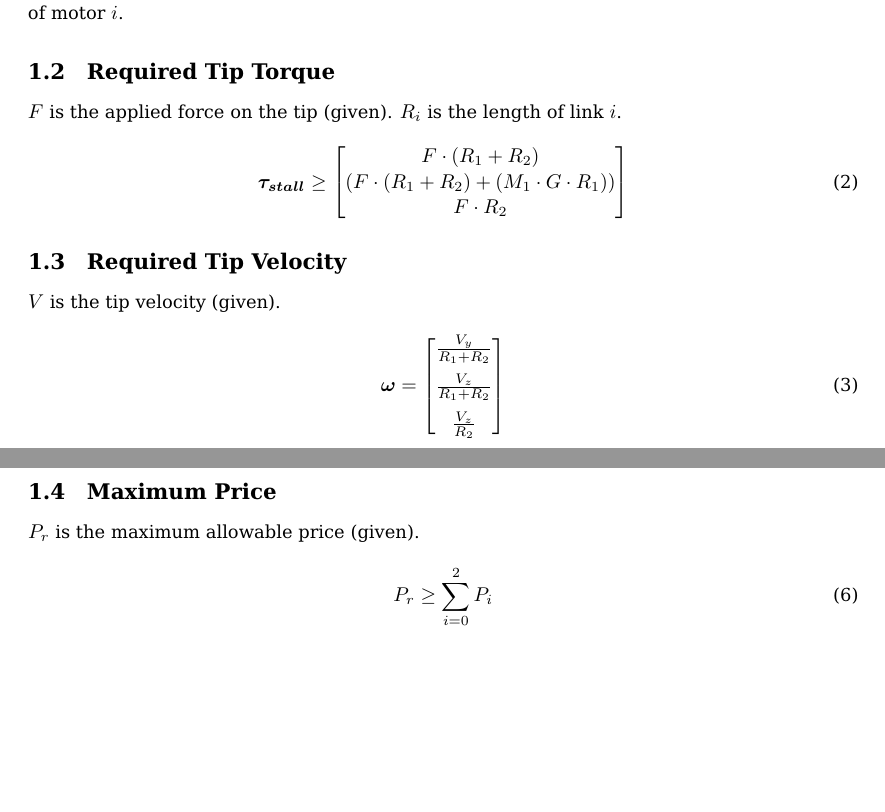
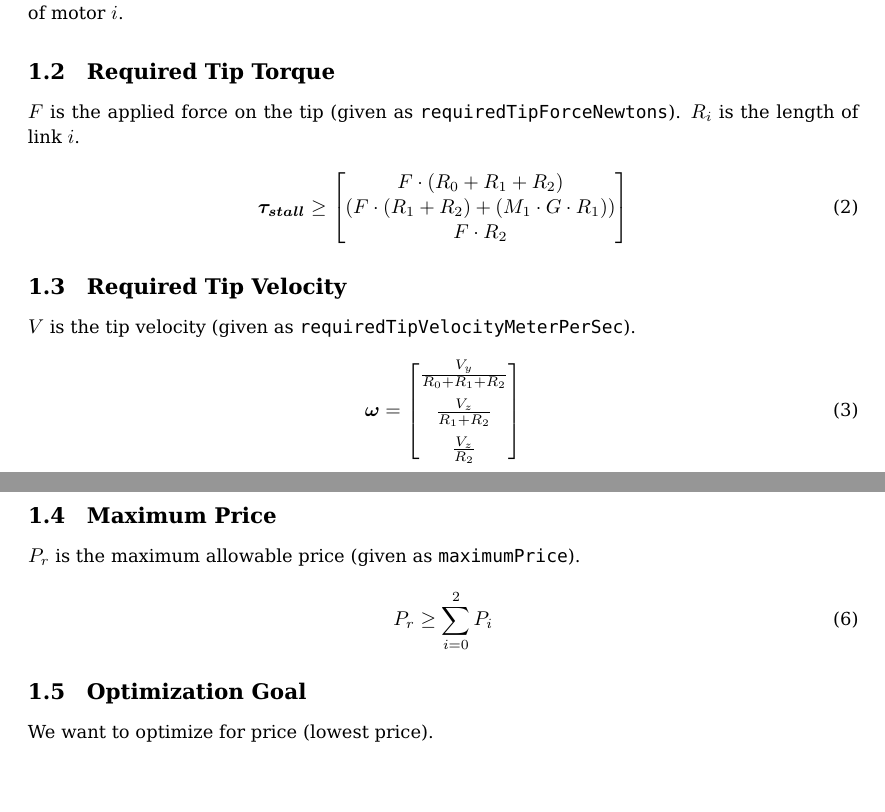
Before and after one commit to CommonWealthRobotics/auto-configured-vitamins, a LaTeX document (constraints-paper/main.tex): two parts of pages 1 and 2 of 2, joined at a grey line, cut so that both start at the same text. Compiled offline with pdfLaTeX.

Commit message:
Add R_0 to constraints, add optimization goal, add json names for given constants

```diff
--- a/constraints-paper/main.tex
+++ b/constraints-paper/main.tex
@@ -45,13 +45,14 @@ $M^{(i)}$ is the mass in kilograms of motor $i$.
 \FloatBarrier
 \subsection{Required Tip Torque}
 
-$F$ is the applied force on the tip (given). $R_i$ is the length of link $i$.
+$F$ is the applied force on the tip (given as \texttt{requiredTipForceNewtons}). $R_i$ is the length
+of link $i$.
 
 \begin{equation}
     \boldsymbol{\tau_{stall}}
     \geq
     \begin{bmatrix}
-        F \cdot (R_1 + R_2) \\
+        F \cdot (R_0 + R_1 + R_2) \\
         (F \cdot (R_1 + R_2) + (M_1 \cdot G \cdot R_1)) \\
         F \cdot R_2
     \end{bmatrix}
@@ -60,12 +61,12 @@ $F$ is the applied force on the tip (given). $R_i$ is the length of link $i$.
 \FloatBarrier
 \subsection{Required Tip Velocity}
 
-$V$ is the tip velocity (given).
+$V$ is the tip velocity (given as \texttt{requiredTipVelocityMeterPerSec}).
 
 \begin{equation}
     \boldsymbol{\omega} =
     \begin{bmatrix}
-        \frac{V_y}{R_1 + R_2} \\[6pt]
+        \frac{V_y}{R_0 + R_1 + R_2} \\[6pt]
         \frac{V_z}{R_1 + R_2} \\[6pt]
         \frac{V_z}{R_2}
     \end{bmatrix}
@@ -85,10 +86,15 @@ $\boldsymbol{\omega}$.
 \FloatBarrier
 \subsection{Maximum Price}
 
-$P_r$ is the maximum allowable price (given).
+$P_r$ is the maximum allowable price (given as \texttt{maximumPrice}).
 
 \begin{equation}
     P_r \geq \sum_{i=0}^{2}{P_i}
 \end{equation}
 
+\FloatBarrier
+\subsection{Optimization Goal}
+
+We want to optimize for price (lowest price).
+
 \end{document}
```
Also changed, not shown: constraints-paper/main.pdf.
